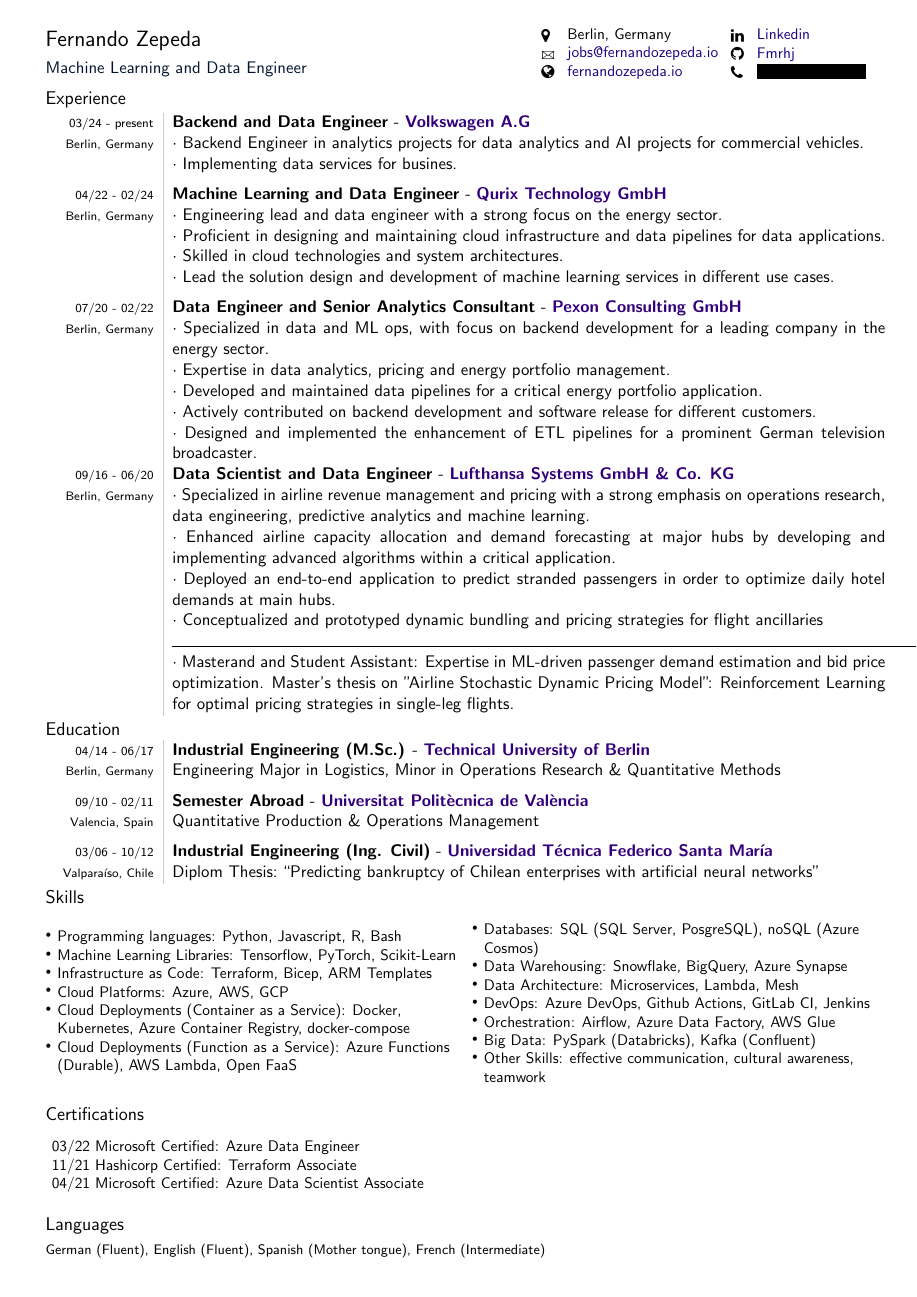
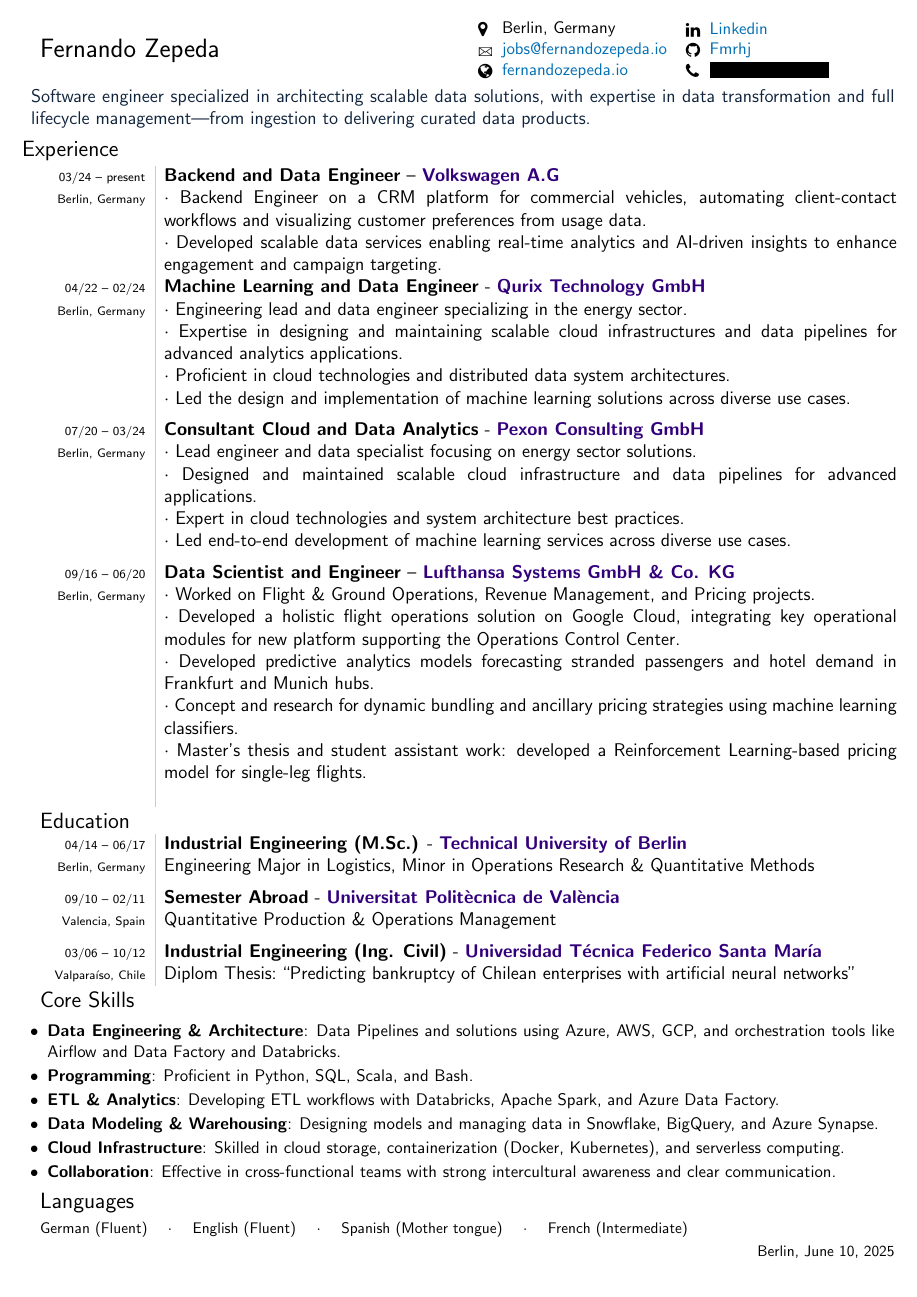
Before and after one commit to Fmrhj/cv, a LaTeX document (main.tex): page 1 of 2 before the commit and the whole page after it. Compiled offline with pdfLaTeX.

Commit message:
last changes

```diff
--- a/main.tex
+++ b/main.tex
@@ -1,156 +1,146 @@
-\documentclass[a4paper, 12]{scrartcl}
+\documentclass[a4paper,12pt,usenames,dvipsnames]{scrartcl}
 
-\usepackage{tabularx}
-\usepackage{lastpage}
+\usepackage[margin=0.20in]{geometry}
+\usepackage[english]{babel}
+\usepackage{graphicx}       % Figures
+\usepackage{tabularx, array, ragged2e}
 \usepackage{scrlayer-scrpage}
 \usepackage{url}
-\usepackage{array}
-% colors
-\usepackage[usenames, dvipsnames]{xcolor}
-\definecolor{linkcolour}{RGB}{28,0,128}
-\definecolor{newGray}{gray}{0.4}
-\definecolor{mainColor}{RGB}{0, 20, 45}
-\definecolor{secondaryColor}{RGB}{51,0,123}
-\definecolor{lightGray}{gray}{0.8}
-\usepackage[colorlinks, breaklinks, urlcolor=linkcolour, linkcolor=linkcolour, pdfstartview=FitH, bookmarks=false]{hyperref}
-\usepackage{CV}
-\usepackage[margin=0.26in]{geometry}
-\usepackage[english]{babel}
 \usepackage{tikz}
-\usepackage{tikzpagenodes}
-\usetikzlibrary{calc}
-\usepackage{ae,aecompl}
-\usepackage{graphicx} % figures
-\usepackage{marvosym} % symbols ->
+\usetikzlibrary{calc, shapes, backgrounds}
+
+% Symbols and fonts
+\usepackage{marvosym}       % Symbols
 \usepackage{pifont}
 \usepackage{wasysym}
 \usepackage{ifsym}
 \usepackage{fontawesome}
-\usepackage{censor}
+\usepackage{textcomp}
+
 \usepackage[shortlabels]{enumitem}
-\setlist[enumerate]{label={\tiny\raisebox{1ex}{\textbullet}},
+\setlist[enumerate]{%
+    label={\tiny\raisebox{1ex}{\textbullet}},
     labelsep=4pt,
-        itemsep=0.5pt,
+    itemsep=0.25pt,
     before=\normalfont\small,
     topsep=0pt,
     leftmargin=*,
     noitemsep,
-        topsep=0pt,
     nolistsep
 }
-\usepackage{textcomp}
-\usepackage[LabelsAligned]{currvita}
+
+\usepackage{currvita}[LabelsAligned]
 \usepackage{verbatim}
 \usepackage[none]{hyphenat}
-\usepackage{tabularx,ragged2e}
+\usepackage{censor}
+\usepackage{ae, aecompl} % Font encoding fixes
 
+% --- Colors ---
+\definecolor{mainColor}{RGB}{15, 35, 60} % dark navy with a hint of slate
+\definecolor{accentColor}{RGB}{0, 130, 160}  % a teal-ish blue
+\definecolor{linkcolour}{RGB}{0, 110, 180}
+\definecolor{secondaryColor}{RGB}{51,0,123}
+\definecolor{lightGray}{gray}{0.8}
+
+\usepackage[usenames,dvipsnames]{xcolor} % Colors
+\usepackage[colorlinks, breaklinks, urlcolor=linkcolour, linkcolor=linkcolour, pdfstartview=FitH, bookmarks=false]{hyperref}
+
+% --- Page style ---
 \renewcommand\pagemark{{\usekomafont{pagenumber}\thepage\ of \pageref{LastPage}}}
-
 \clearpairofpagestyles
 \ohead{\headmark}
 \ofoot*{\pagemark}
 
-% constants
-\newcommand{\preSectionSpace}{\vspace{3.5pt}}
-\newcommand{\afterSectionSpace}{\vspace{2.5pt}}
+% --- Fonts ---
+\renewcommand{\familydefault}{\sfdefault}
+\sloppy
+
+% --- Custom column types ---
+\newcolumntype{L}{>{\raggedleft}p{0.110\textwidth}}
+\newcolumntype{R}{p{0.84\textwidth}}
+\newcommand\VRule{\color{lightGray}\vrule width 0.25pt}
+
+% --- Spacing commands ---
+\newcommand{\preSectionSpace}{\vspace{3.2pt}}
+\newcommand{\afterSectionSpace}{\vspace{2.3pt}}
 \newcommand{\horizontalSpaceBeforeSection}{\hspace{0.1cm}}
-\newcommand{\cvSubtitle}[1]{\textcolor{mainColor}{\normalsize{#1}}}
+
+% --- Text styling commands ---
+\newcommand{\cvSubtitle}[1]{\textcolor{mainColor}{\normalsize #1}}
 \newcommand{\companyName}[1]{\textbf{\textcolor{secondaryColor}{#1}}}
 \newcommand{\institutionName}[1]{\textbf{\textcolor{secondaryColor}{#1}}}
 \newcommand{\jobTitle}[1]{\textbf{#1}}
-\newcommand{\fromBis}[2]{\scriptsize{#1 - #2}}
-\newcommand{\cvLocation}[2]{\scriptsize{\ #1, #2}}
+\newcommand{\fromBis}[2]{\scriptsize #1 -- #2}
+\newcommand{\cvLocation}[2]{\scriptsize\ #1, #2}
+\newcommand{\cvSection}[1]{\preSectionSpace{\large\textcolor{black}{#1}}\afterSectionSpace}
+\newcommand{\composedCvSection}[1]{\preSectionSpace{\large\textcolor{black}{#1}}}
+\newcommand{\cvDate}[1]{\scriptsize #1}
+\newcommand{\cvSkill}[1]{\footnotesize #1}
+\newcommand{\spaceBetweenCvEntry}{\\[6pt]}
+\newcommand{\sbt}{$\cdot$ }
 
+% --- Social/contact info spacing ---
 \newcommand{\iconMinipageSpace}{0.035}
 \newcommand{\socialInfoMinipageSpace}{0.27}
 
-\newcommand{\cvSection}[1]{\preSectionSpace{\large\textcolor{black}{#1}}\afterSectionSpace}
-\newcommand{\composedCvSection}[1]{\preSectionSpace{\large\textcolor{black}{#1}}}
-\newcommand{\cvDate}[1]{\scriptsize{#1}}
-\newcommand{\cvSkill}[1]{\footnotesize{#1}}
-\newcommand{\spaceBetweenCvEntry}{\\[6pt]}
-
-\newcommand{\sbt}{$\cdot$ }
+% --- Common locations and company names ---
 \newcommand{\berlin}{\cvLocation{Berlin}{Germany}}
 \newcommand{\gmbh}{GmbH}
 \newcommand{\qurix}{Qurix Technology \gmbh}
-\newcommand{\lsy}{Lufthansa Systems \gmbh \ \& Co. KG}
+\newcommand{\lsy}{Lufthansa Systems \gmbh\ \& Co. KG}
 \newcommand{\pexon}{Pexon Consulting \gmbh}
 \newcommand{\vw}{Volkswagen A.G}
 
-% font
-\renewcommand{\familydefault}{\sfdefault}
-
-\sloppy
-
-% define column type for tabular subsections
-\newcolumntype{L}{>{\raggedleft}p{0.115\textwidth}}
-\newcolumntype{R}{p{0.83\textwidth}}
-\newcommand\VRule{\color{lightGray}\vrule width 0.25pt}
-
-% define function for scale of knowledge
+% --- Knowledge scale as stars ---
 \newcommand{\grade}[1]{%
   \begin{tikzpicture}
-    	\clip (1em-.4em,-.35em) rectangle (5em +.5em ,1em);
-    	\foreach \x in {1,2,...,5}{
-    		\path[{fill=lightGray}] (\x em,0) circle (.35em);
+    \clip (1em-.4em,-.35em) rectangle (#1em +.5em ,1em);
+    \foreach \x in {1,...,5}{
+      \path[fill=lightGray] (\x em,0) circle (.35em);
     }
-    	\begin{scope}
-        	\clip (1em-.4em,-.35em) rectangle (#1em +.5em ,1em);
-        	\foreach \x in {1,2,...,5}{
-        		\path[{fill=mainColor}] (\x em,0) circle (.35em);
+    \foreach \x in {1,...,#1}{
+      \path[fill=mainColor] (\x em,0) circle (.35em);
     }
-    	\end{scope}
   \end{tikzpicture}%
 }
 
-\newcommand{\cvHeader}{
-    \begin{minipage}{1.0\textwidth}
-            \begin{minipage}{0.45\textwidth}
+% --- CV Header ---
+\newcommand{\cvHeader}{%
+    \begin{minipage}{\textwidth}
+        \begin{minipage}{0.35\textwidth}
             \begin{flushleft}
-		      	\Large{Fernando Zepeda}\\
-                    \cvSubtitle{Machine Learning and Data Engineer}
+                \Large Fernando Zepeda\\
             \end{flushleft}
-            \end{minipage}
-            \begin{minipage}{0.68\textwidth}
-            %\textcolor{newGray}{\textit{Born in Copiapó, Chile}, May 27, 1988}
+        \end{minipage}%
+        \begin{minipage}{0.78\textwidth}
             \begin{flushleft}
                 \begin{center}
                     \begin{minipage}{\iconMinipageSpace\textwidth}
-    						\small{\faMapMarker} \\
-    						\small{\Letter} \\
-                                \small{\faGlobe}
-    					\end{minipage}
+                        \small\faMapMarker \\
+                        \small\Letter \\
+                        \small\faGlobe
+                    \end{minipage}%
                     \begin{minipage}{\socialInfoMinipageSpace\textwidth}
-    						\small{Berlin, Germany} \\
-    						\small{\href{mailto:jobs@fernandozepeda.io}{jobs@fernandozepeda.io}} \\
-                                 \small{\href{https://www.fernandozepeda.io}{fernandozepeda.io}}
-    					\end{minipage}
+                        \small Berlin, Germany \\
+                        \small \href{mailto:jobs@fernandozepeda.io}{jobs@fernandozepeda.io} \\
+                        \small \href{https://www.fernandozepeda.io}{fernandozepeda.io}
+                    \end{minipage}%
                     \begin{minipage}{\iconMinipageSpace\textwidth}
-    					    \small{\faLinkedin}\\
-                                \small{\faGithub} \\
-                                \small{\faPhone}
-    					\end{minipage}
+                        \small\faLinkedin \\
+                        \small\faGithub \\
+                        \small\faPhone
+                    \end{minipage}%
                     \begin{minipage}{\socialInfoMinipageSpace\textwidth}
-    					    \small{\href{https://www.linkedin.com/in/fernando-zepeda-4b83073a}{Linkedin}}\\
-    						\small{\href{https://github.com/Fmrhj}{Fmrhj}} \\
-                                \censor{\small{+49 1743052810}}
-    					\end{minipage}
+                        \small \href{https://www.linkedin.com/in/fernando-zepeda-4b83073a}{Linkedin} \\
+                        \small \href{https://github.com/Fmrhj}{Fmrhj} \\
+                        \censor{\small +49 1743052810}
+                    \end{minipage}%
                 \end{center}
             \end{flushleft}
         \end{minipage}
     \end{minipage}
+}
 
-        % Circular Picture
-    %       \begin{minipage}{0.20\textwidth}
-    %	      \begin{tikzpicture}[baseline=(ola.center),inner sep=0pt]
-    %			%\clip (0,0)  circle (2cm) node (ola) {\includegraphics[width=4cm]{images/Photo-bw.jpg}};
-    %			\clip (0, 0)  circle (2.0cm) node (ola)
-    %			{\includegraphics[width=4cm]{images/IMG_200222_165652_gimp_crop_2.jpg}};
-    %		\end{tikzpicture}
-    %   \end{minipage}
-
-}
 
 % document
 \begin{document}
@@ -158,36 +148,41 @@
 	\pagestyle{empty}
 	% header
     \cvHeader
-
+    % description
+    \textcolor{accentColor}{
+    \cvSubtitle{
+    \begin{itemize}[label={}, leftmargin=*, itemsep=0pt, parsep=0pt, topsep=0pt]
+      \item Software engineer specialized in architecting scalable data solutions, with expertise in data transformation and full lifecycle management—from ingestion to delivering curated data products.
+    \end{itemize}
+    }}
     \preSectionSpace
     % Experience %
 	\cvSection{Experience}
 
 	\begin{tabular}{L!{\VRule}R}
-            \fromBis{03/24}{present} & \jobTitle{Backend and Data Engineer} - \companyName{\vw}\\
-		\berlin & \sbt Backend Engineer in analytics projects for data analytics and AI projects for commercial vehicles.\\
-                    & \sbt Implementing data services for busines.\spaceBetweenCvEntry
+
+    \fromBis{03/24}{present} & \jobTitle{Backend and Data Engineer} – \companyName{\vw}\\
+    \berlin & \sbt Backend Engineer on a CRM platform for commercial vehicles, automating client-contact workflows and visualizing customer preferences from usage data.\\
+            & \sbt Developed scalable data services enabling real-time analytics and AI-driven insights to enhance engagement and campaign targeting.\spaceBetweenCvEntry
 
     \fromBis{04/22}{02/24} & \jobTitle{Machine Learning and Data Engineer} - \companyName{\qurix}\\
-		\berlin & \sbt Engineering lead and data engineer with a strong focus on the energy sector.\\
-                    & \sbt Proficient in designing and maintaining cloud infrastructure and data pipelines for data applications.\\
-                    & \sbt Skilled in cloud technologies and system architectures.\\
-                    & \sbt Lead the solution design and development of machine learning services in different use cases.\spaceBetweenCvEntry
+    \berlin & \sbt Engineering lead and data engineer specializing in the energy sector. \\
+            & \sbt Expertise in designing and maintaining scalable cloud infrastructures and data pipelines for advanced analytics applications. \\
+            & \sbt Proficient in cloud technologies and distributed data system architectures. \\
+            & \sbt Led the design and implementation of machine learning solutions across diverse use cases.\spaceBetweenCvEntry
 
-            \fromBis{07/20}{02/22} & \jobTitle{Data Engineer and Senior Analytics Consultant} - \companyName{\pexon}\\
-		\berlin & \sbt Specialized in data and ML ops, with focus on backend development for a leading company in the energy sector.\\
-                    & \sbt Expertise in data analytics, pricing and energy portfolio management.\\
-                    & \sbt Developed and maintained data pipelines for a critical energy portfolio application.\\
-                    & \sbt Actively contributed on backend development and software release for different customers.\\
-                    & \sbt Designed and implemented the enhancement of ETL pipelines for a prominent German television broadcaster.\spaceBetweenCvEntry
+    \fromBis{07/20}{03/24} & \jobTitle{Consultant Cloud and Data Analytics} - \companyName{\pexon}\\
+    \berlin & \sbt Lead engineer and data specialist focusing on energy sector solutions.\\
+           & \sbt Designed and maintained scalable cloud infrastructure and data pipelines for advanced applications.\\
+           & \sbt Expert in cloud technologies and system architecture best practices.\\
+           & \sbt Led end-to-end development of machine learning services across diverse use cases.\spaceBetweenCvEntry
 
-		\fromBis{09/16}{06/20} &\jobTitle{Data Scientist and Data Engineer} - \companyName{\lsy}\\
-		\berlin & \sbt Specialized in airline revenue management and pricing with a strong emphasis on operations research, data engineering, predictive analytics and machine learning.\\
-                  & \sbt Enhanced airline capacity allocation and demand forecasting at major hubs by developing and implementing advanced algorithms within a critical application.\\
-                  & \sbt Deployed an end-to-end application to predict stranded passengers in order to optimize daily hotel demands at main hubs.\\
-                  & \sbt Conceptualized and prototyped dynamic bundling and pricing strategies for flight ancillaries\\
-                  & \rule{\columnwidth}{0.5pt} \\
-                  & \sbt Masterand and Student Assistant: Expertise in ML-driven passenger demand estimation and bid price optimization. Master's thesis on "Airline Stochastic Dynamic Pricing Model": Reinforcement Learning for optimal pricing strategies in single-leg flights.
+    \fromBis{09/16}{06/20} & \jobTitle{Data Scientist and Engineer} – \companyName{\lsy}\\
+    \berlin & \sbt Worked on Flight \& Ground Operations, Revenue Management, and Pricing projects.\\
+            & \sbt Developed a holistic flight operations solution on Google Cloud, integrating key operational modules for new platform supporting the Operations Control Center.\\
+            & \sbt Developed predictive analytics models forecasting stranded passengers and hotel demand in Frankfurt and Munich hubs.\\
+            & \sbt Concept and research for dynamic bundling and ancillary pricing strategies using machine learning classifiers.\\
+            & \sbt Master's thesis and student assistant work: developed a Reinforcement Learning-based pricing model for single-leg flights.\\
 
 		\begin{comment}
                 \fromBis{04/2014}{09/2015} & \jobTitle{Student Assistant} - \companyName{Wintershall Erdgas Handelhaus GmbH \& Co. KG - BASF}\\
@@ -261,60 +256,35 @@
 	\end{tabular}
  \end{comment}
 
-	%----- Certifications and Skills %
-            \parbox{1.0\linewidth}{
-                \composedCvSection{Skills}
+     %---- Languages %
+    \cvSection{Core Skills}
 
-                \parbox{0.49\linewidth}{
-		          \begin{flushleft}
-                        \begin{enumerate}
-                            \item Programming languages: Python, Javascript, R, Bash
-                            \item Machine Learning Libraries: Tensorflow, PyTorch, Scikit-Learn
-                            \item Infrastructure as Code: Terraform, Bicep, ARM Templates
-                            \item Cloud Platforms: Azure, AWS, GCP
-                            \item Cloud Deployments (Container as a Service): Docker, Kubernetes, Azure Container Registry, docker-compose
-                            \item Cloud Deployments (Function as a Service): Azure Functions (Durable), AWS Lambda, Open FaaS
-                        \end{enumerate}
-	       	   \end{flushleft}
+    {\small
+    \begin{itemize}[parsep=0pt, topsep=0pt, itemsep=2pt, leftmargin=1.5em]
+      \item \textbf{Data Engineering \& Architecture}: Data Pipelines and solutions using Azure, AWS, GCP, and orchestration tools like Airflow and Data Factory and Databricks.
+      \item \textbf{Programming}: Proficient in Python, SQL, Scala, and Bash.
+      \item \textbf{ETL \& Analytics}: Developing ETL workflows with Databricks, Apache Spark, and Azure Data Factory.
+      \item \textbf{Data Modeling \& Warehousing}: Designing models and managing data in Snowflake, BigQuery, and Azure Synapse.
+      \item \textbf{Cloud Infrastructure}: Skilled in cloud storage, containerization (Docker, Kubernetes), and serverless computing.
+      \item \textbf{Collaboration}: Effective in cross-functional teams with strong intercultural awareness and clear communication.
+    \end{itemize}
     }
-                \parbox{0.49\linewidth}{
-                     \begin{flushleft}
-                        \begin{enumerate}
-                            \item Databases: SQL (SQL Server, PosgreSQL), noSQL (Azure Cosmos)
-        				\item Data Warehousing: Snowflake, BigQuery, Azure Synapse
-        				\item Data Architecture: Microservices, Lambda, Mesh
-                            \item DevOps: Azure DevOps, Github Actions, GitLab CI, Jenkins
-                            \item Orchestration: Airflow, Azure Data Factory, AWS Glue
-                            \item Big Data: PySpark (Databricks), Kafka (Confluent)
-                            \item Other Skills: effective communication, cultural awareness, teamwork
-                        \end{enumerate}
-	       	   \end{flushleft}
-                }}
 
-            \parbox{1.0\linewidth}{
-                \composedCvSection{Certifications}
-
-                \parbox{0.45\linewidth}{
-                    \begin{flushleft}
-                        \begin{enumerate}[label={}]
-                            \item 03/22 Microsoft Certified: Azure Data Engineer
-                            \item 11/21 Hashicorp Certified: Terraform Associate
-                            \item 04/21 Microsoft Certified: Azure Data Scientist Associate
-                        \end{enumerate}
-                    \end{flushleft}
-	       }}
 
     %---- Languages %
 	\cvSection{Languages}
 
     \begin{minipage}{1.0\textwidth}
       \begin{flushleft}
-			\cvSkill{German} (Fluent), \cvSkill{English} (Fluent), \cvSkill{Spanish} (Mother tongue), \cvSkill{French} (Intermediate)
+        \cvSkill{German (Fluent)} \quad $\cdot$ \quad
+        \cvSkill{English (Fluent)} \quad $\cdot$ \quad
+        \cvSkill{Spanish (Mother tongue)} \quad $\cdot$ \quad
+        \cvSkill{French (Intermediate)}
       \end{flushleft}
     \end{minipage}
 
-        \flushright{\footnotesize{Berlin, \today}}
-
+    \vspace{0pt}
+    \noindent\hfill{\footnotesize Berlin, \today}
 	% Awards %
 	%\preSectionSpace
 	%\vspace{0.3cm}
```
Lines whose indentation alone changed are shown as unchanged.
